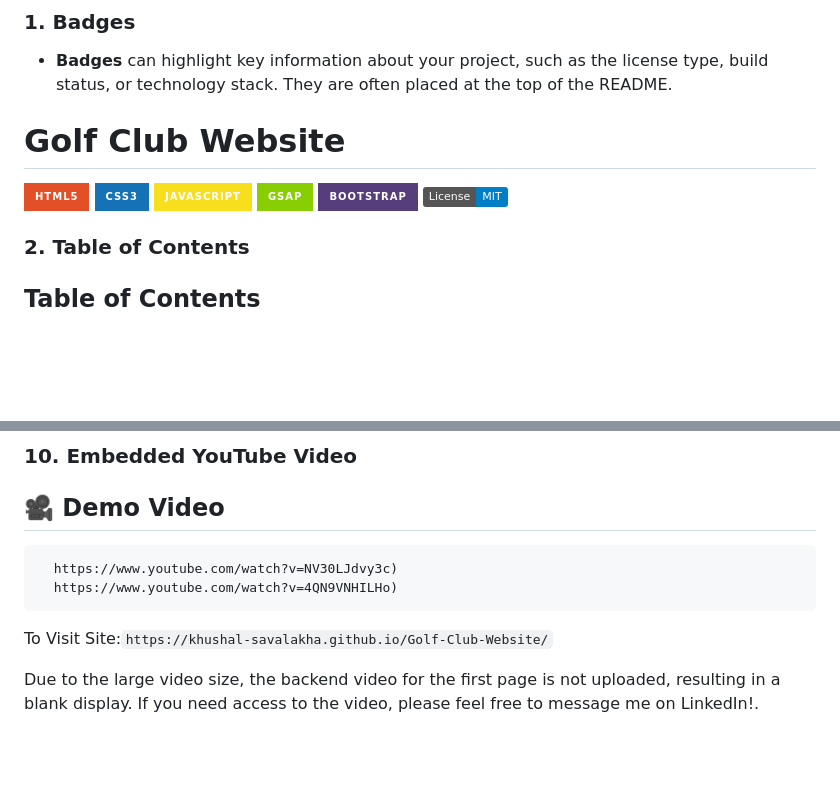
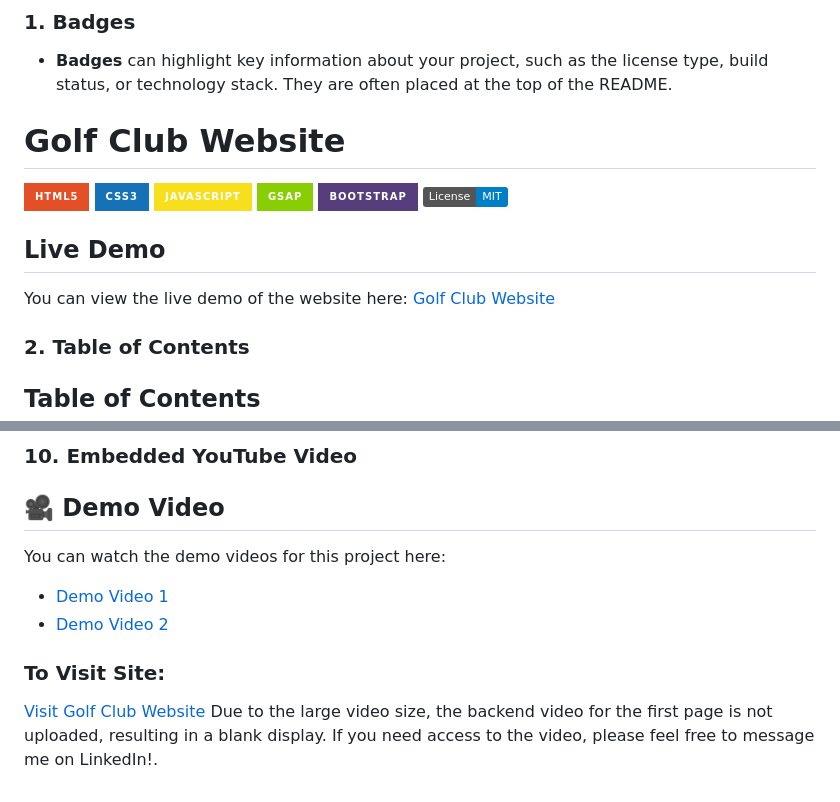
Before and after one commit to Khushal-Savalakha/Golf-Club-Website, a Markdown page: README.md, 2 parts joined by grey strips. Drawn GitHub-style; badges without logos; blank space fills up the shorter version.

````diff
--- a/README.md
+++ b/README.md
@@ -9,7 +9,9 @@
 ![GSAP](https://img.shields.io/badge/GSAP-88CE02?style=for-the-badge&logo=greensock&logoColor=black)
 ![Bootstrap](https://img.shields.io/badge/Bootstrap-563D7C?style=for-the-badge&logo=bootstrap&logoColor=white)
 ![License: MIT](https://img.shields.io/badge/License-MIT-blue.svg)
+## Live Demo
 
+You can view the live demo of the website here: [Golf Club Website](https://khushal-savalakha.github.io/Golf-Club-Website/)
 
 ### 2. **Table of Contents**
 
@@ -167,10 +171,9 @@ window.addEventListener('load', initAnimations);
 ### 10. **Embedded YouTube Video**
 
    ## 🎥 Demo Video
-```
-  https://www.youtube.com/watch?v=NV30LJdvy3c)
-  https://www.youtube.com/watch?v=4QN9VNHILHo)
-   ```
-To Visit Site:```https://khushal-savalakha.github.io/Golf-Club-Website/```
-
+You can watch the demo videos for this project here:
+- [Demo Video 1](https://www.youtube.com/watch?v=NV30LJdvy3c)
+- [Demo Video 2](https://www.youtube.com/watch?v=4QN9VNHILHo)
+### To Visit Site:
+[Visit Golf Club Website](https://khushal-savalakha.github.io/Golf-Club-Website/)
 Due to the large video size, the backend video for the first page is not uploaded, resulting in a blank display. If you need access to the video, please feel free to message me on LinkedIn!.
````
Also changed, not shown: other parts of README.md (+4 -2 lines).
